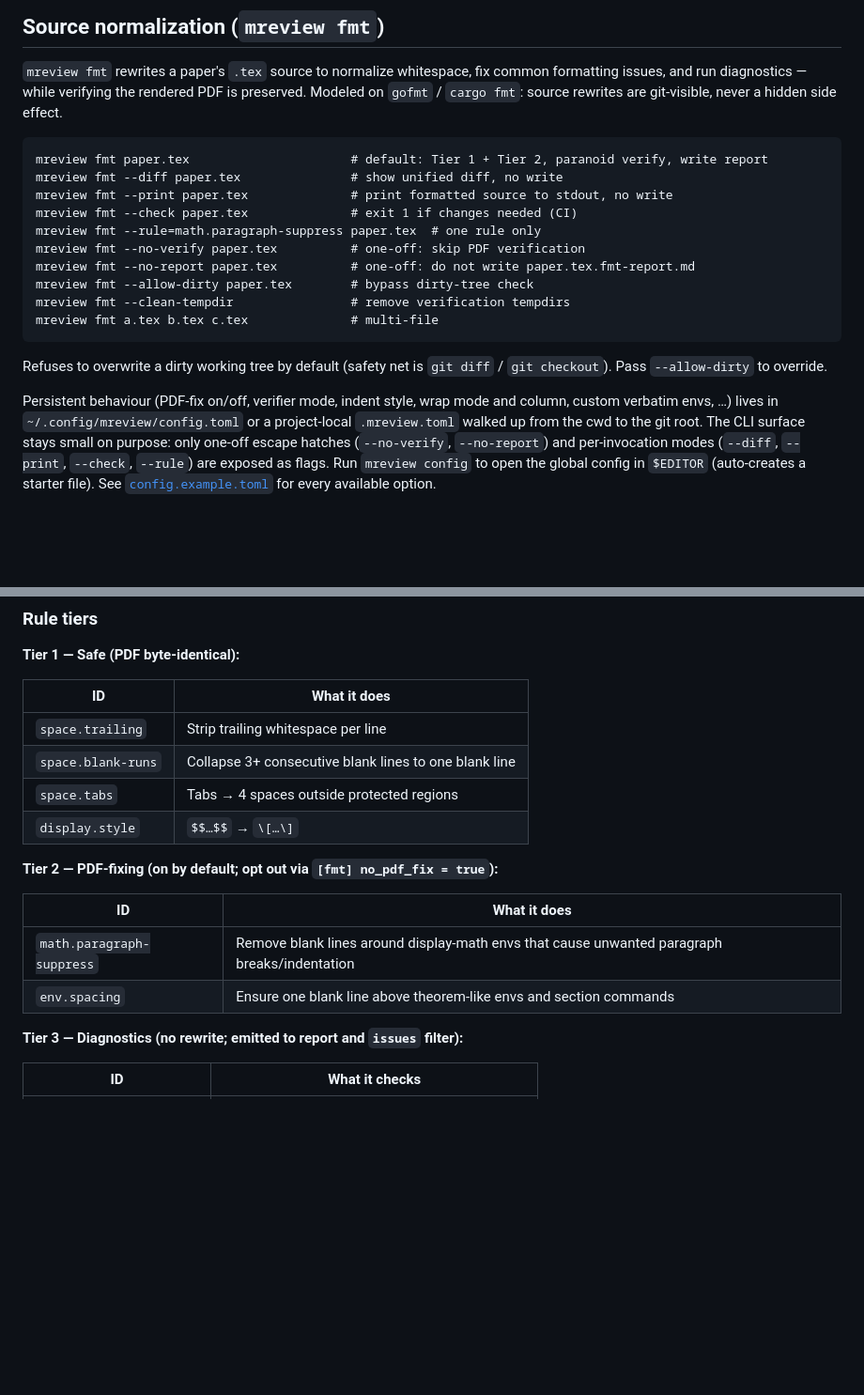
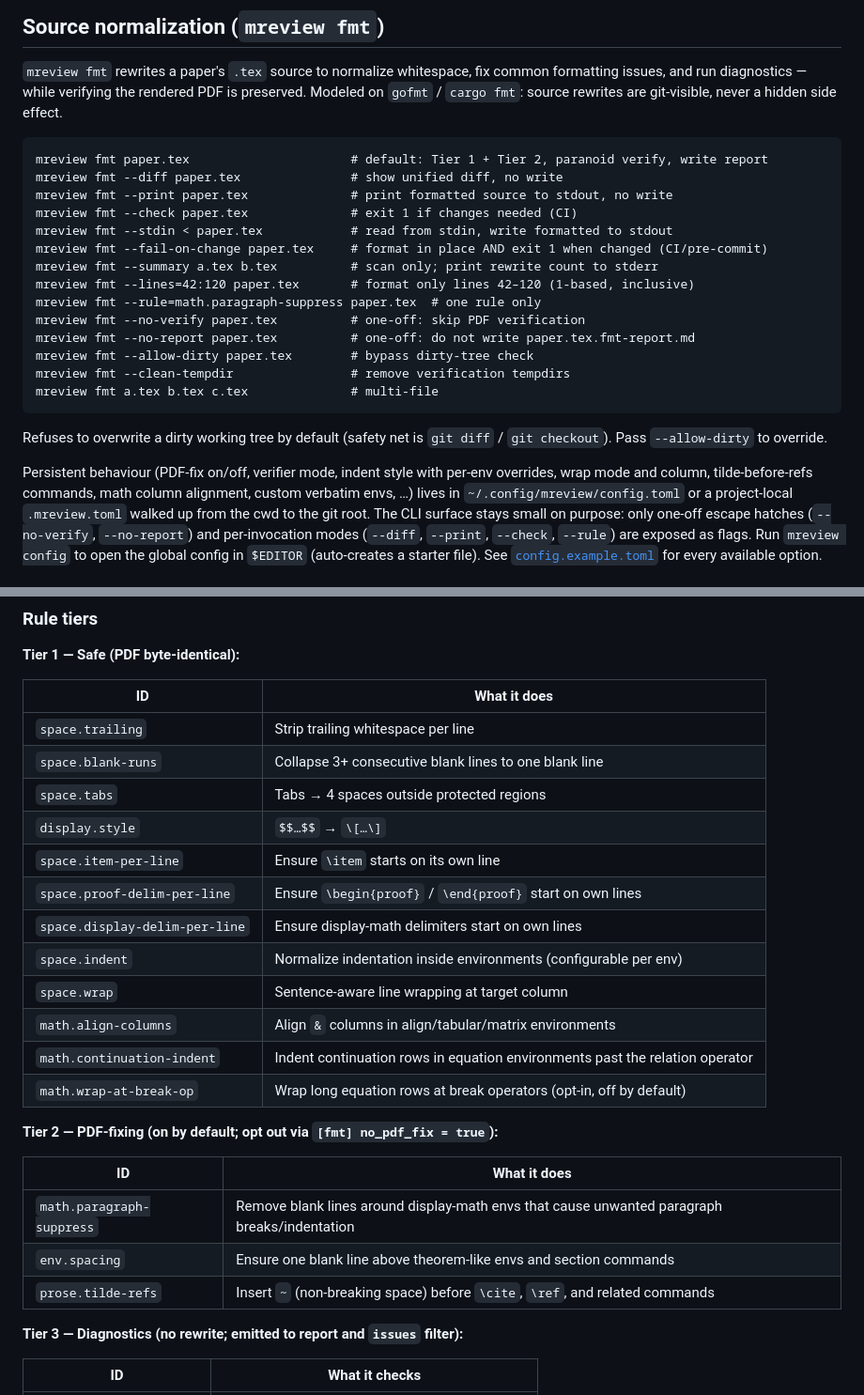
Before and after one commit to lenis2000/mreview, a Markdown page: README.md, 2 parts joined by grey strips. Shown at 94% size. GitHub-like rendering; blank space fills up the shorter version.

Commit message:
docs: update README with new fmt flags, rules, and config options
Add --stdin, --fail-on-change, --summary, --lines to usage examples.
Add all Tier 1/2 rules to the rule tables (indent, wrap, math align,
continuation-indent, wrap-at-break-op, tilde-refs). Move completed
plan to docs/plans/completed/.

```diff
--- a/README.md
+++ b/README.md
@@ -93,6 +93,10 @@ mreview fmt paper.tex                      # default: Tier 1 + Tier 2, paranoid
 mreview fmt --diff paper.tex               # show unified diff, no write
 mreview fmt --print paper.tex              # print formatted source to stdout, no write
 mreview fmt --check paper.tex              # exit 1 if changes needed (CI)
+mreview fmt --stdin < paper.tex            # read from stdin, write formatted to stdout
+mreview fmt --fail-on-change paper.tex     # format in place AND exit 1 when changed (CI/pre-commit)
+mreview fmt --summary a.tex b.tex          # scan only; print rewrite count to stderr
+mreview fmt --lines=42:120 paper.tex       # format only lines 42–120 (1-based, inclusive)
 mreview fmt --rule=math.paragraph-suppress paper.tex  # one rule only
 mreview fmt --no-verify paper.tex          # one-off: skip PDF verification
 mreview fmt --no-report paper.tex          # one-off: do not write paper.tex.fmt-report.md
@@ -104,8 +108,9 @@ mreview fmt a.tex b.tex c.tex              # multi-file
 Refuses to overwrite a dirty working tree by default (safety net is `git diff`
 / `git checkout`). Pass `--allow-dirty` to override.
 
-Persistent behaviour (PDF-fix on/off, verifier mode, indent style, wrap mode
-and column, custom verbatim envs, …) lives in `~/.config/mreview/config.toml`
+Persistent behaviour (PDF-fix on/off, verifier mode, indent style with per-env
+overrides, wrap mode and column, tilde-before-refs commands, math column
+alignment, custom verbatim envs, …) lives in `~/.config/mreview/config.toml`
 or a project-local `.mreview.toml` walked up from the cwd to the git root.
 The CLI surface stays small on purpose: only one-off escape hatches
 (`--no-verify`, `--no-report`) and per-invocation modes (`--diff`, `--print`,
@@ -128,6 +133,14 @@ hook and GitHub Actions setup.
 | `space.blank-runs` | Collapse 3+ consecutive blank lines to one blank line |
 | `space.tabs` | Tabs → 4 spaces outside protected regions |
 | `display.style` | `$$…$$` → `\[…\]` |
+| `space.item-per-line` | Ensure `\item` starts on its own line |
+| `space.proof-delim-per-line` | Ensure `\begin{proof}` / `\end{proof}` start on own lines |
+| `space.display-delim-per-line` | Ensure display-math delimiters start on own lines |
+| `space.indent` | Normalize indentation inside environments (configurable per env) |
+| `space.wrap` | Sentence-aware line wrapping at target column |
+| `math.align-columns` | Align `&` columns in align/tabular/matrix environments |
+| `math.continuation-indent` | Indent continuation rows in equation environments past the relation operator |
+| `math.wrap-at-break-op` | Wrap long equation rows at break operators (opt-in, off by default) |
 
 **Tier 2 — PDF-fixing (on by default; opt out via `[fmt] no_pdf_fix = true`):**
 
@@ -135,6 +148,7 @@ hook and GitHub Actions setup.
 |---|---|
 | `math.paragraph-suppress` | Remove blank lines around display-math envs that cause unwanted paragraph breaks/indentation |
 | `env.spacing` | Ensure one blank line above theorem-like envs and section commands |
+| `prose.tilde-refs` | Insert `~` (non-breaking space) before `\cite`, `\ref`, and related commands |
 
 **Tier 3 — Diagnostics (no rewrite; emitted to report and `issues` filter):**
 
```
Also changed, not shown: 2 other files.
